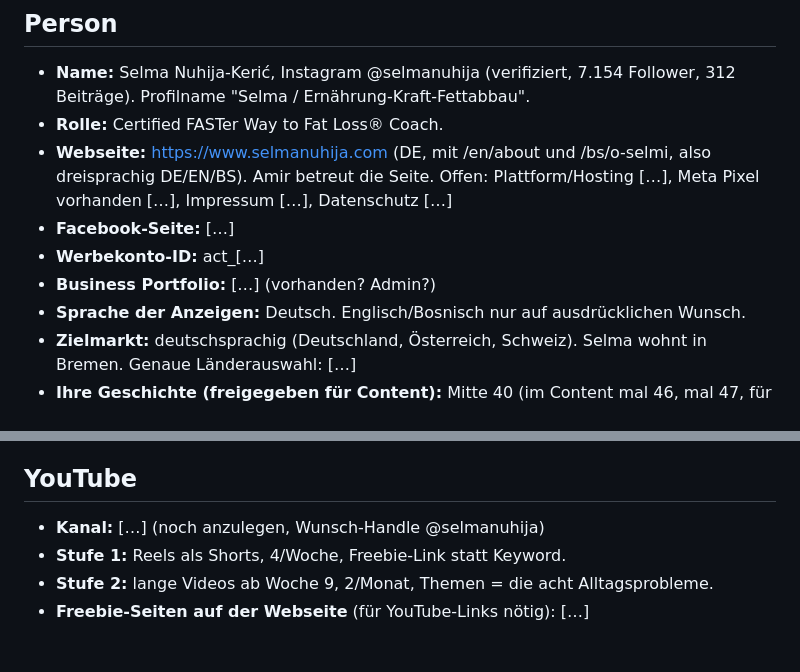
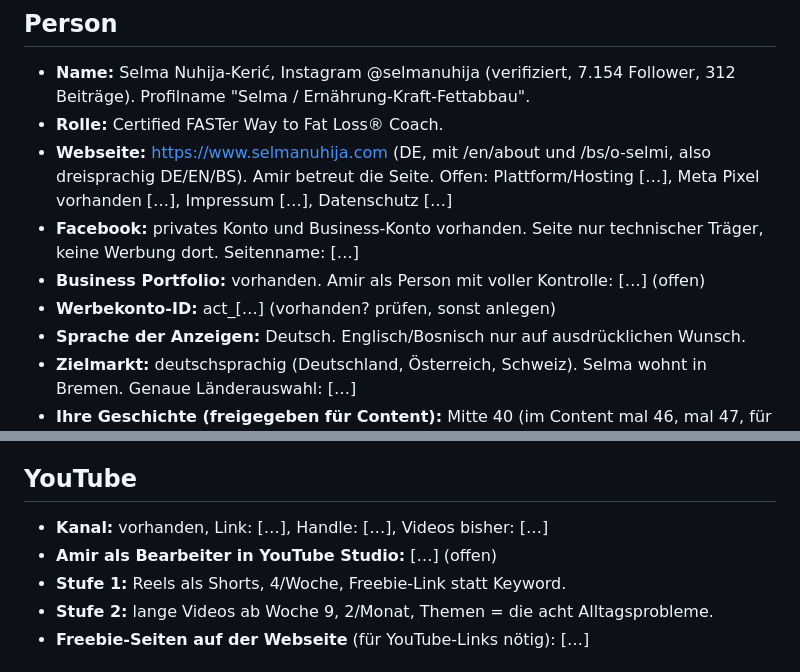
Before and after one commit to amirprada/Shramba, a Markdown page: selma-ads/kunde/selma.md, 2 parts joined by grey strips. Rendered like a GitHub page.

```diff
--- a/selma-ads/kunde/selma.md
+++ b/selma-ads/kunde/selma.md
@@ -12,9 +12,9 @@ Anzeigen nur, was hier steht.
 - **Webseite:** https://www.selmanuhija.com (DE, mit /en/about und /bs/o-selmi,
   also dreisprachig DE/EN/BS). Amir betreut die Seite.
   Offen: Plattform/Hosting […], Meta Pixel vorhanden […], Impressum […], Datenschutz […]
-- **Facebook-Seite:** […]
-- **Werbekonto-ID:** act_[…]
-- **Business Portfolio:** […] (vorhanden? Admin?)
+- **Facebook:** privates Konto und Business-Konto vorhanden. Seite nur technischer Träger, keine Werbung dort. Seitenname: […]
+- **Business Portfolio:** vorhanden. Amir als Person mit voller Kontrolle: […] (offen)
+- **Werbekonto-ID:** act_[…] (vorhanden? prüfen, sonst anlegen)
 - **Sprache der Anzeigen:** Deutsch. Englisch/Bosnisch nur auf ausdrücklichen Wunsch.
 - **Zielmarkt:** deutschsprachig (Deutschland, Österreich, Schweiz). Selma wohnt in
   Bremen. Genaue Länderauswahl: […]
@@ -131,7 +131,8 @@ PROTEIN (passt zur Bio "Muskeln sind in"). Beide fertig.
   (ohne Erfahrungswert: zwei Wochen messen, dann festlegen).
 
 ## YouTube
-- **Kanal:** […] (noch anzulegen, Wunsch-Handle @selmanuhija)
+- **Kanal:** vorhanden, Link: […], Handle: […], Videos bisher: […]
+- **Amir als Bearbeiter in YouTube Studio:** […] (offen)
 - **Stufe 1:** Reels als Shorts, 4/Woche, Freebie-Link statt Keyword.
 - **Stufe 2:** lange Videos ab Woche 9, 2/Monat, Themen = die acht Alltagsprobleme.
 - **Freebie-Seiten auf der Webseite** (für YouTube-Links nötig): […]
```
Also changed, not shown: selma-ads/ANLEITUNG.md (+42 -58 lines).
